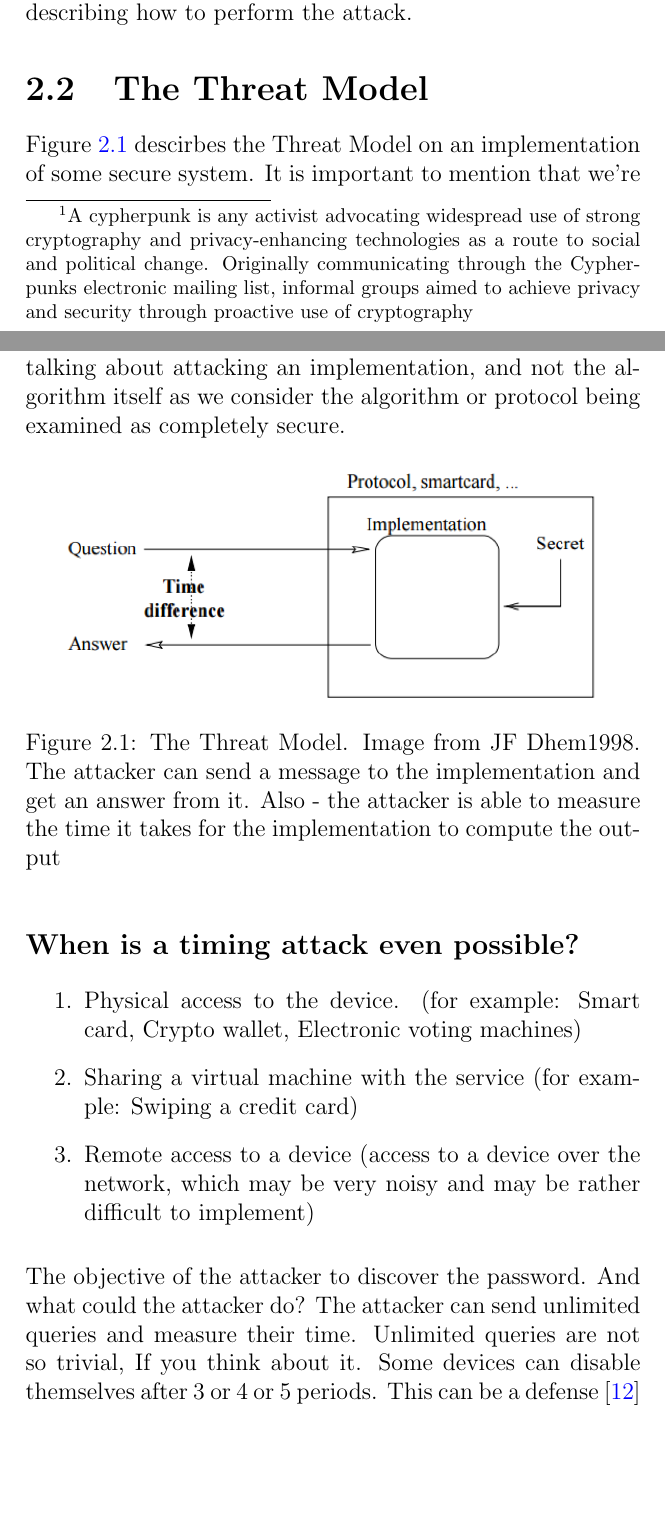
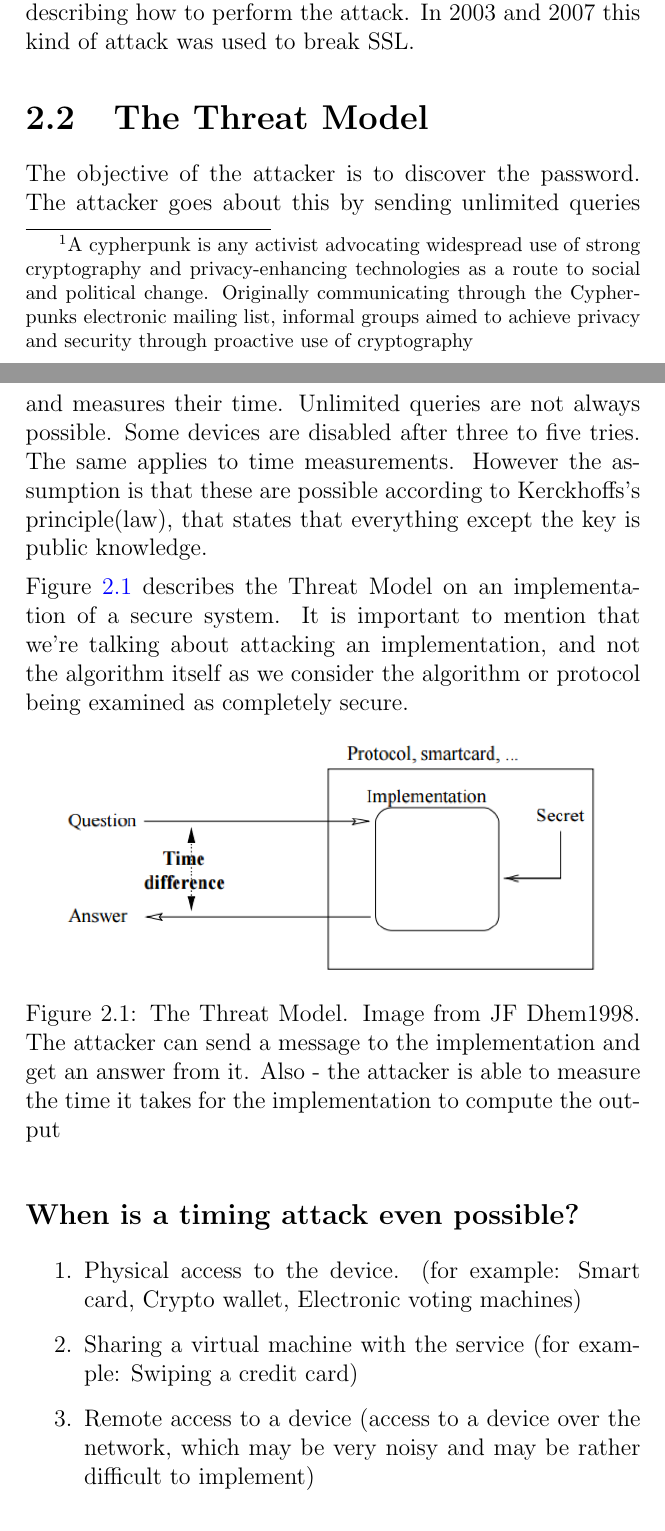
Before and after one commit to MahlerTom/UniversityCourseBookAOI, a LaTeX thesis (UniversityCourseBookAOI.tex, which reads chapters/02_Temporal_SC_1.tex): two parts of pages 21 and 22 of 223, joined at a grey line, cut so that both start at the same text, the shorter picture padded with empty space. Compiled offline with pdfLaTeX.

Commit message:
section 2.3 - chnge grammare and spelling, also chnges the sequence

```diff
--- a/chapters/02_Temporal_SC_1.tex
+++ b/chapters/02_Temporal_SC_1.tex
@@ -16,10 +16,18 @@ demonstrated in 1997 in a cryptography conference. And later, in 1998 an
 academic paper was published describing how to perform the attack.
+In 2003 and 2007 this kind of attack was used to break SSL.
 
 
 
 \section{The Threat Model}
-Figure \ref{c1_fig_threat_model} descirbes the Threat Model on an implementation
-of some secure system. It is important to mention that we're talking about
+The objective of the attacker is to discover the password. The attacker goes about this by sending
+unlimited queries and measures their time.
+Unlimited queries are not always possible. Some devices are disabled after three to five tries.
+The same applies to time measurements.
+However the assumption is that these are possible according to Kerckhoffs's principle(law),
+that states that everything except the key is public knowledge.
+
+Figure \ref{c1_fig_threat_model} describes the Threat Model on an implementation
+of a secure system. It is important to mention that we're talking about
 attacking an implementation, and not the algorithm itself as we consider the
 algorithm or protocol being examined as completely secure.
 
@@ -43,11 +51,7 @@ algorithm or protocol being examined as completely secure.
     may be very noisy and may be rather difficult to implement)
 \end{enumerate}
 
-The objective of the attacker to discover the password. And what could the
-attacker do? The attacker can send unlimited queries and measure their time.
-Unlimited queries are not so trivial, If you think about it. Some devices can
-disable themselves after 3 or 4 or 5 periods. This can be a
-defense~\cite{ATM_bruteforce_block}
+
 
 \section{Timing attack}
 
```
Also changed, not shown: chapters/02_Temporal_SC_1.tex (6 more changed lines).
